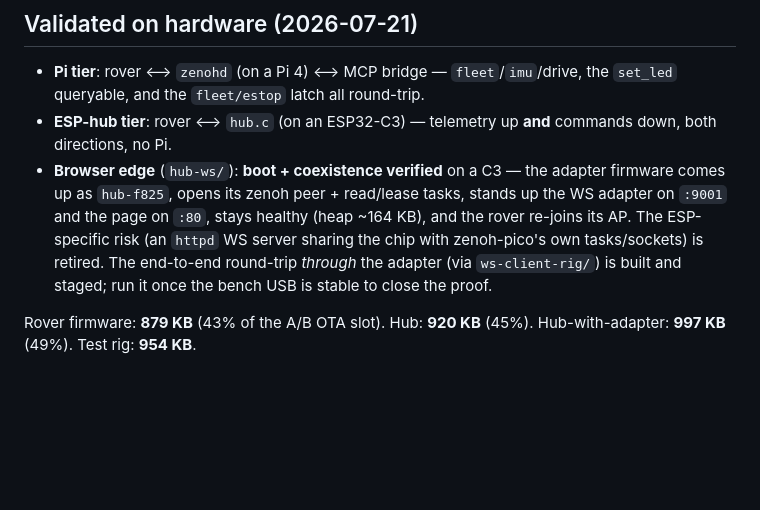
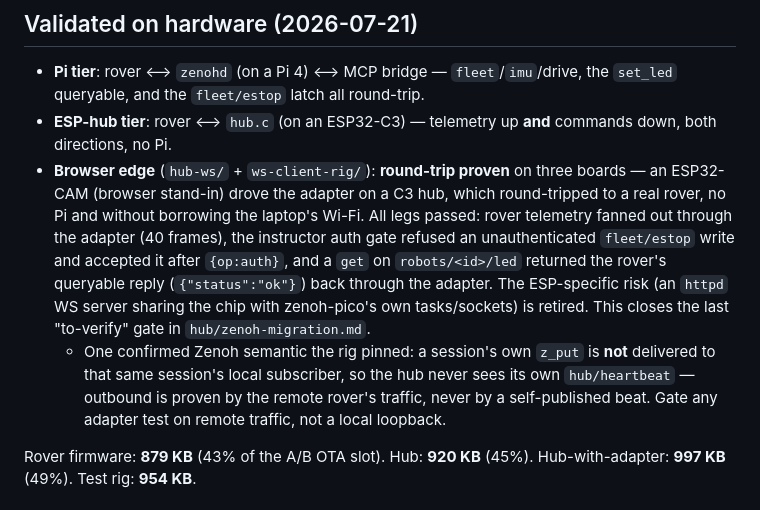
Before and after one commit to better-robotics/robot, a Markdown page: experiments/zenoh/README.md, the part around the change. GitHub-like rendering; blank space fills up the shorter version.

Commit message:
The Zenoh browser edge is proven, not just built
The WS-JSON adapter now has an end-to-end hardware proof, not only a boot check:
an ESP32-CAM standing in for the browser drove the adapter on a C3 hub, which
round-tripped to a real rover — telemetry fanned out, the instructor auth gate
held, and a get on the rover's set_led queryable came back through the adapter.
No Pi, no laptop Wi-Fi. That closes the last open gate in the migration's spec.

The rig also pinned a Zenoh semantic worth carrying into the production port: a
session's own put is not delivered to its own local subscriber, so an adapter
test must gate on remote traffic, never a self-published beat.

Co-Authored-By: Claude Opus 4.8 (1M context) <noreply@anthropic.com>

```diff
--- a/experiments/zenoh/README.md
+++ b/experiments/zenoh/README.md
@@ -38,13 +38,21 @@ working recipe.
   the `set_led` queryable, and the `fleet/estop` latch all round-trip.
 - **ESP-hub tier**: rover ⟷ `hub.c` (on an ESP32-C3) — telemetry up **and**
   commands down, both directions, no Pi.
-- **Browser edge** (`hub-ws/`): **boot + coexistence verified** on a C3 — the
-  adapter firmware comes up as `hub-f825`, opens its zenoh peer + read/lease
-  tasks, stands up the WS adapter on `:9001` and the page on `:80`, stays
-  healthy (heap ~164 KB), and the rover re-joins its AP. The ESP-specific risk
-  (an `httpd` WS server sharing the chip with zenoh-pico's own tasks/sockets) is
-  retired. The end-to-end round-trip *through* the adapter (via `ws-client-rig/`)
-  is built and staged; run it once the bench USB is stable to close the proof.
+- **Browser edge** (`hub-ws/` + `ws-client-rig/`): **round-trip proven** on three
+  boards — an ESP32-CAM (browser stand-in) drove the adapter on a C3 hub, which
+  round-tripped to a real rover, no Pi and without borrowing the laptop's Wi-Fi.
+  All legs passed: rover telemetry fanned out through the adapter (40 frames),
+  the instructor auth gate refused an unauthenticated `fleet/estop` write and
+  accepted it after `{op:auth}`, and a `get` on `robots/<id>/led` returned the
+  rover's queryable reply (`{"status":"ok"}`) back through the adapter. The
+  ESP-specific risk (an `httpd` WS server sharing the chip with zenoh-pico's own
+  tasks/sockets) is retired. This closes the last "to-verify" gate in
+  `hub/zenoh-migration.md`.
+  - One confirmed Zenoh semantic the rig pinned: a session's own `z_put` is **not**
+    delivered to that same session's local subscriber, so the hub never sees its
+    own `hub/heartbeat` — outbound is proven by the remote rover's traffic, never
+    by a self-published beat. Gate any adapter test on remote traffic, not a local
+    loopback.
 
 Rover firmware: **879 KB** (43% of the A/B OTA slot). Hub: **920 KB** (45%).
 Hub-with-adapter: **997 KB** (49%). Test rig: **954 KB**.
```
